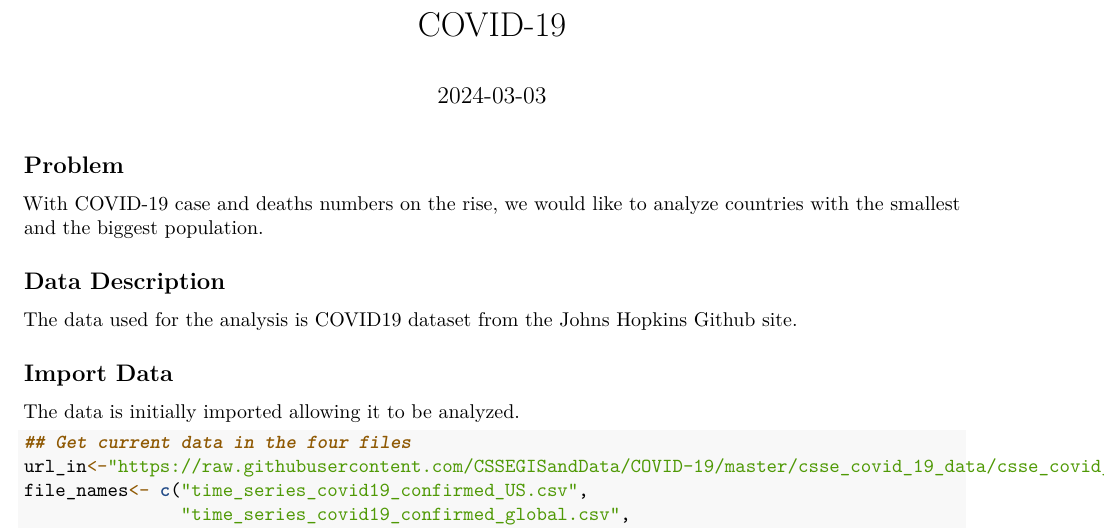
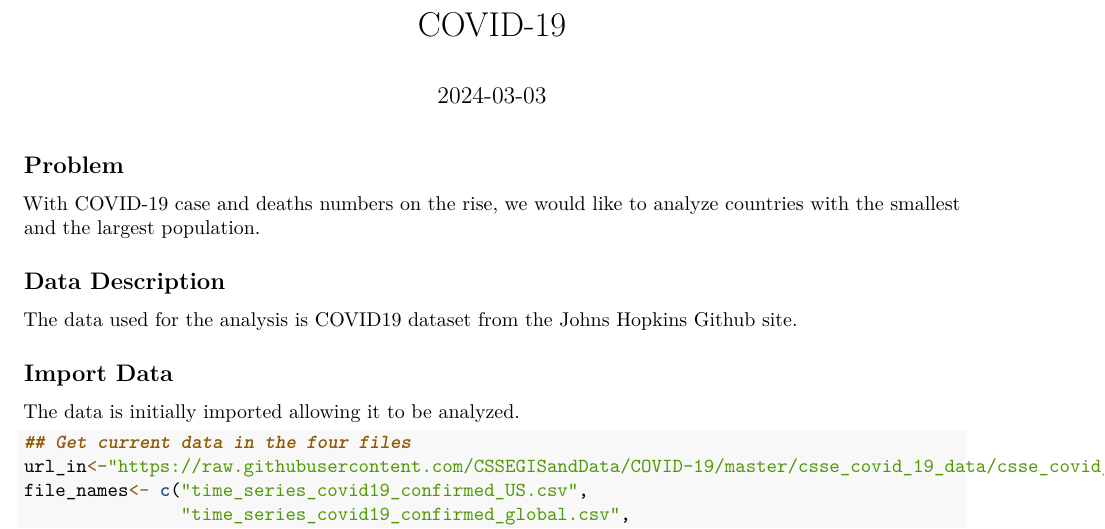
Before and after one commit to Vikkach/covid-19_analysis, an R Markdown document (covid_19.Rmd): part of page 1 of 6, cut so that both start at the same text. Rendered offline with R 4.5, knitr and Pandoc, then LaTeX, with nearby package versions; some code elsewhere in the file could not run offline.

Commit message:
Update covid_19.Rmd

````diff
--- a/covid_19.Rmd
+++ b/covid_19.Rmd
@@ -12,7 +12,7 @@ library(ggplot2)
 ```
 
 ## Problem
-With COVID-19 case and deaths numbers on the rise, we would like to analyze countries with the smallest and the biggest population.
+With COVID-19 case and deaths numbers on the rise, we would like to analyze countries with the smallest and the largest population.
 
 ## Data Description
 The data used for the analysis is COVID19 dataset from the Johns Hopkins Github site.
````
